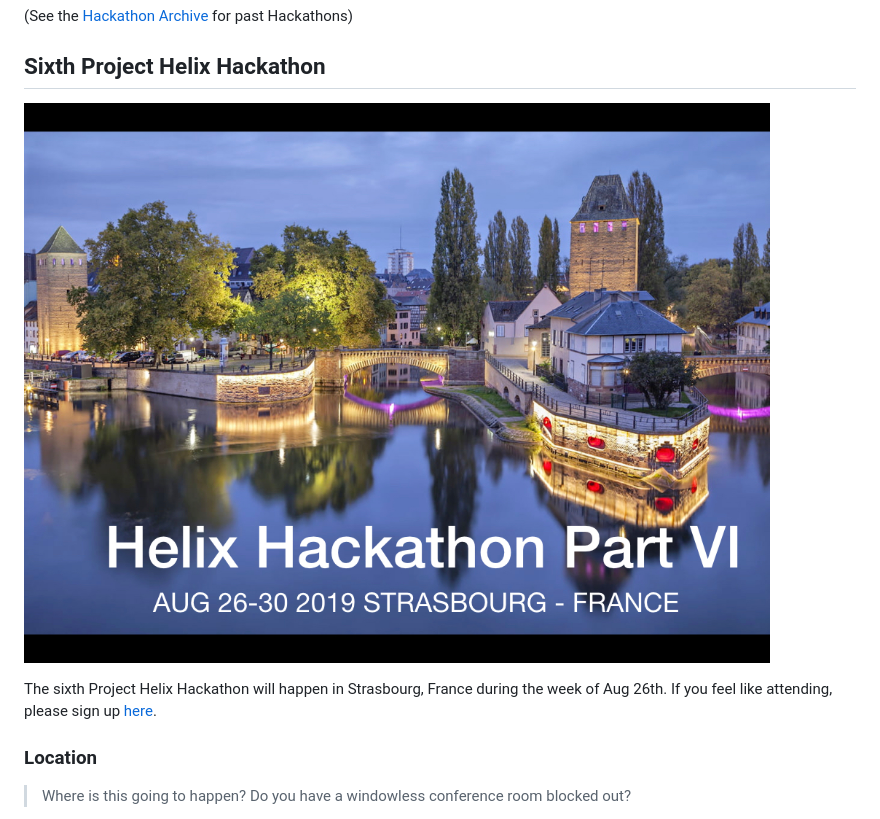
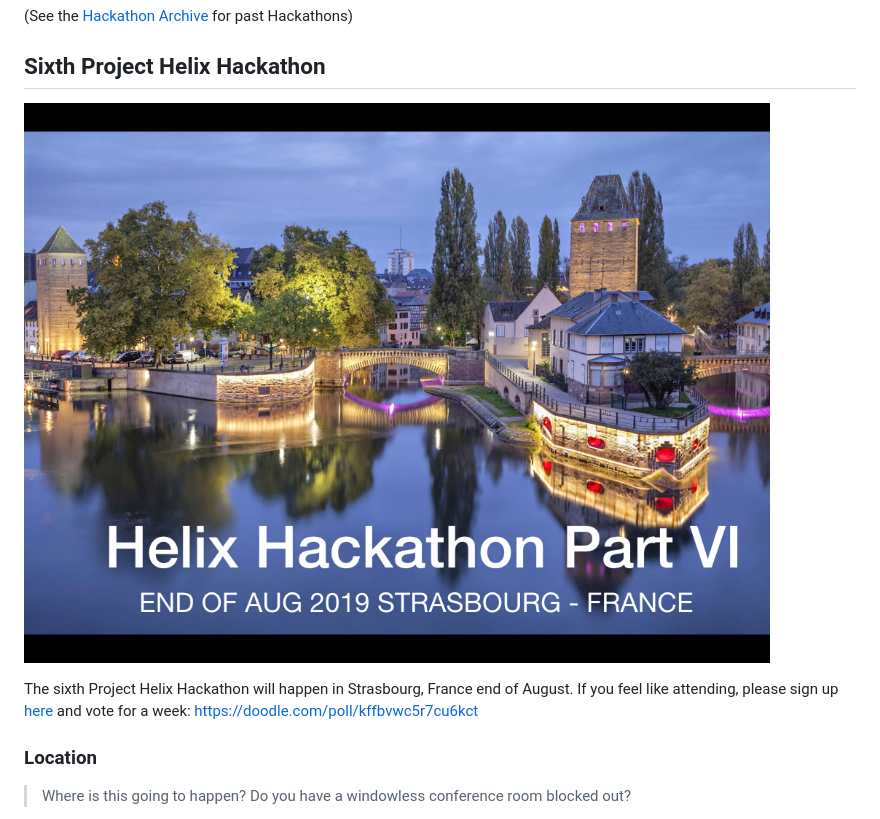
Before and after one commit to adobe/helix-home, a Markdown page: hackathons/6-sxb.md, the part around the change. Drawn GitHub-style; pictures changed too: hackathons/Helix Save the Date 6.jpeg.

Commit message:
Doodle for dates

```diff
--- a/hackathons/6-sxb.md
+++ b/hackathons/6-sxb.md
@@ -6,7 +6,7 @@
 
 ![Helix - Save the date VI](./Helix%20Save%20the%20Date%206.jpeg)
 
-The sixth Project Helix Hackathon will happen in Strasbourg, France during the week of Aug 26th. If you feel like attending, please sign up [here](#Attendees).
+The sixth Project Helix Hackathon will happen in Strasbourg, France end of August. If you feel like attending, please sign up [here](#Attendees) and vote for a week: https://doodle.com/poll/kffbvwc5r7cu6kct
 
 ### Location
 
```
